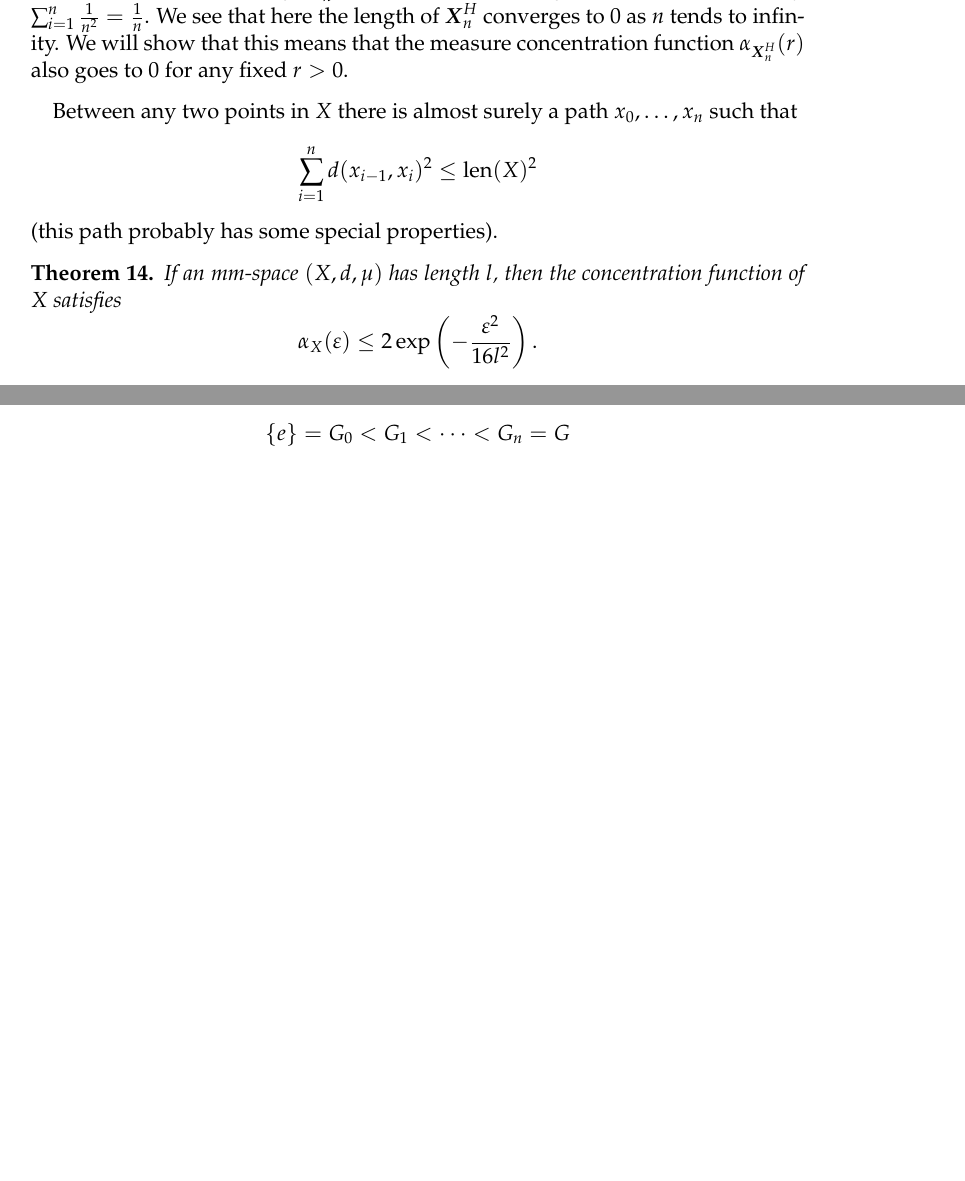
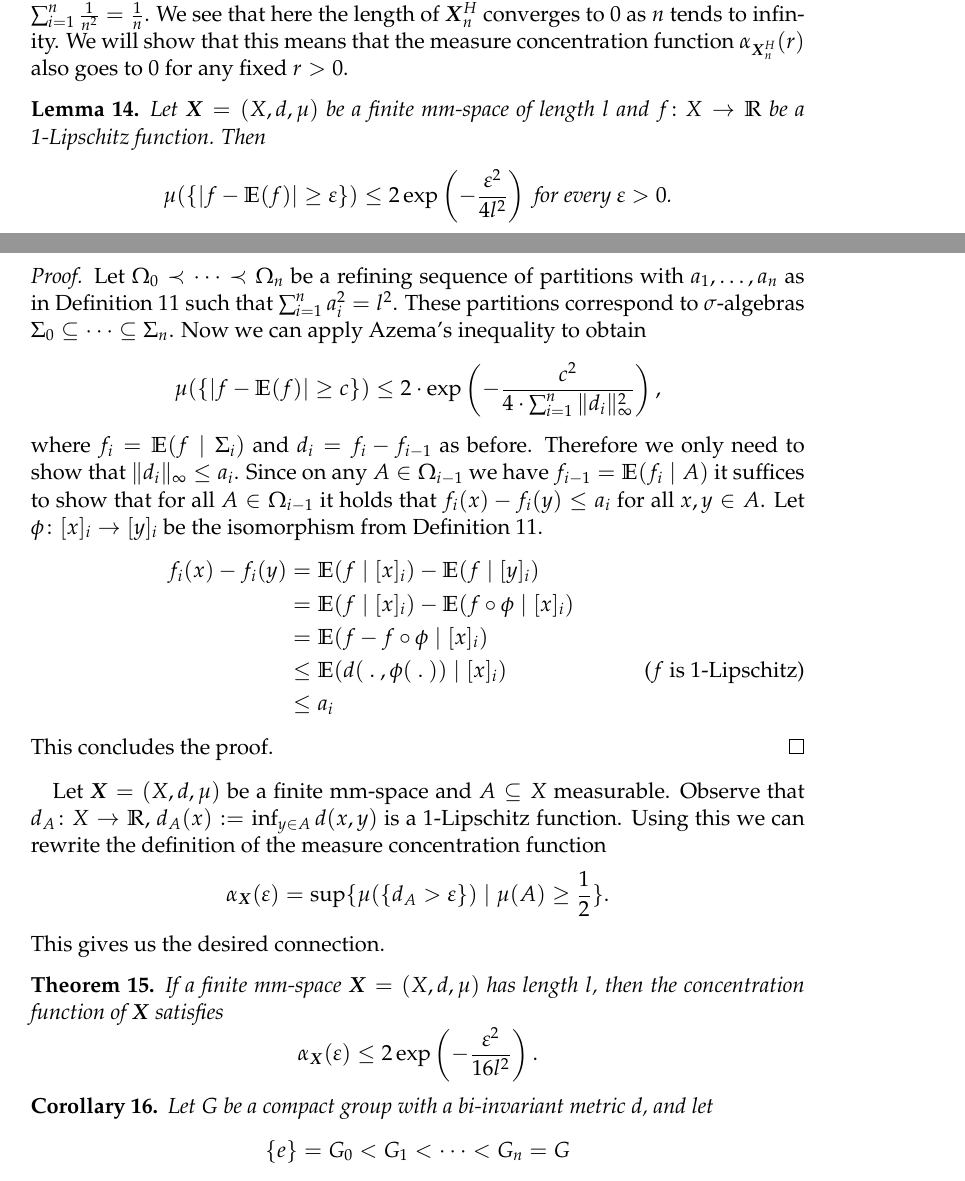
Before and after one commit to Zerwas/Bachelor, a LaTeX document (main.tex, which reads 02_Azema.tex): two parts of pages 10 and 11 of 17 before the commit and two parts of pages 10 and 11 of 18 after it, joined at a grey line, cut so that both start at the same text, the shorter picture padded with empty space. Compiled offline with pdfLaTeX.

Commit message:
Lipschitz Lemma +proof

```diff
--- a/02_Azema.tex
+++ b/02_Azema.tex
@@ -198,17 +200,41 @@ Secondly, we use the hemming metric and obtain the mm-space $\boldsymbol{X}^H_n$
 
 
 
+\begin{lemma}
+Let $\boldsymbol{X}=(X,d,\mu)$ be a finite mm-space of length $l$ and $f\colon X\to\R$ be a 1-Lipschitz function. Then
+\[\mu(\{|f-\E(f)|\geq\varepsilon\})\leq 2\exp\left(-\frac{\varepsilon^2}{4l^2}\right)\text{ for every $\varepsilon>0$.}\]
+\end{lemma}
+\begin{proof}
+Let
+$\Omega_0\prec\dots\prec\Omega_n$
+be a refining sequence of partitions with $a_1,\dots,a_n$ as in Definition \ref{def:length} such that $\sum_{i=1}^{n}a_i^2=l^2$. These partitions correspond to $\sigma$-algebras $\Sigma_0\subseteq\dots\subseteq\Sigma_n$. Now we can apply Azema's inequality to obtain
+\[\mu(\{|f-\E(f)|\geq c\})\leq 2\cdot\exp\left(-\frac{c^2}{4\cdot\sum_{i=1}^{n}\|d_i\|^2_\infty}\right),\]
+where $f_i=\E(f\mid \Sigma_i)$ and $d_i=f_i-f_{i-1}$ as before. Therefore we only need to show that $\|d_i\|_\infty\leq a_i$. Since on any $A\in\Omega_{i-1}$ we have $f_{i-1}=\E(f_i\mid A)$ it suffices to show that for all $A\in\Omega_{i-1}$ it holds that $f_i(x)-f_i(y)\leq a_i$ for all $x,y\in A$.
+Let $\phi\colon [x]_i\to [y]_i$ be the isomorphism from Definition \ref{def:length}.
+\begin{align*}
+f_i(x)-f_i(y)&=\E(f\mid [x]_i)-\E(f\mid [y]_i)\\
+&=\E(f\mid [x]_i)-\E(f\circ\phi\mid [x]_i)\\
+&=\E(f-f\circ\phi\mid [x]_i)\\
+&\leq \E(d(\ .\ ,\phi(\ .\ ))\mid [x]_i)\tag{$f$ is 1-Lipschitz}\\
+&\leq a_i
+\end{align*}
+This concludes the proof.
+\end{proof}
+
+Let $\boldsymbol{X}=(X,d,\mu)$ be a finite mm-space and $A\subseteq X$ measurable. Observe that $d_A\colon X\to\R$, $d_A(x):=\inf_{y\in A}d(x,y)$ is a 1-Lipschitz function. Using this we can rewrite the definition of the measure concentration function
+\[\alpha_{\boldsymbol{X}}(\varepsilon)=\sup\{\mu(\{d_A>\varepsilon\})\mid \mu(A)\geq\frac{1}{2}\}.\]
+This gives us the desired connection.
 %\FlorianSagt{$n$ dimensional cubes with diameter 1 have length $\frac{1}{\sqrt{3}}$ and if $|X|$ is a prime, then the length of $X$ is equal to its diameter, the length of a circle is the same as its diameter}
 
-Between any two points in $X$ there is almost surely a path $x_0,\dots,x_n$ such that \[\sum_{i=1}^n d(x_{i-1},x_i)^2\leq \operatorname{len}(X)^2\] (this path probably has some special properties).
+%Between any two points in $X$ there is almost surely a path $x_0,\dots,x_n$ such that \[\sum_{i=1}^n d(x_{i-1},x_i)^2\leq \operatorname{len}(X)^2\] (this path probably has some special properties).
 
 \begin{theorem}
-If an mm-space $(X,d,\mu)$ has length $l$, then the concentration function of $X$ satisfies
-\[\alpha_X(\varepsilon)\leq 2\exp\left(-\frac{\varepsilon^2}{16l^2}\right).\]
+If a finite mm-space $\boldsymbol{X}=(X,d,\mu)$ has length $l$, then the concentration function of $\boldsymbol X$ satisfies
+\[\alpha_{\boldsymbol{X}}(\varepsilon)\leq 2\exp\left(-\frac{\varepsilon^2}{16l^2}\right).\]
 \end{theorem}
 
 
-\begin{theorem}
+\begin{corollary}
 Let $G$ be a compact group with a bi-invariant metric $d$, and let
 \[\{e\}=G_0<G_1<\dots <G_n=G\]
 be a chain of subgroups. Denote the diameter of $G_i/G_{i_-1}$ with respect to the factor metric by $a_i$. Then the concentration function of the mm-space $(G,d,\mu)$, where $\mu$ is the normalized Haar measure, satisfies
```
Also changed, not shown: main.pdf, 02_Azema.tex (18 more changed lines).
